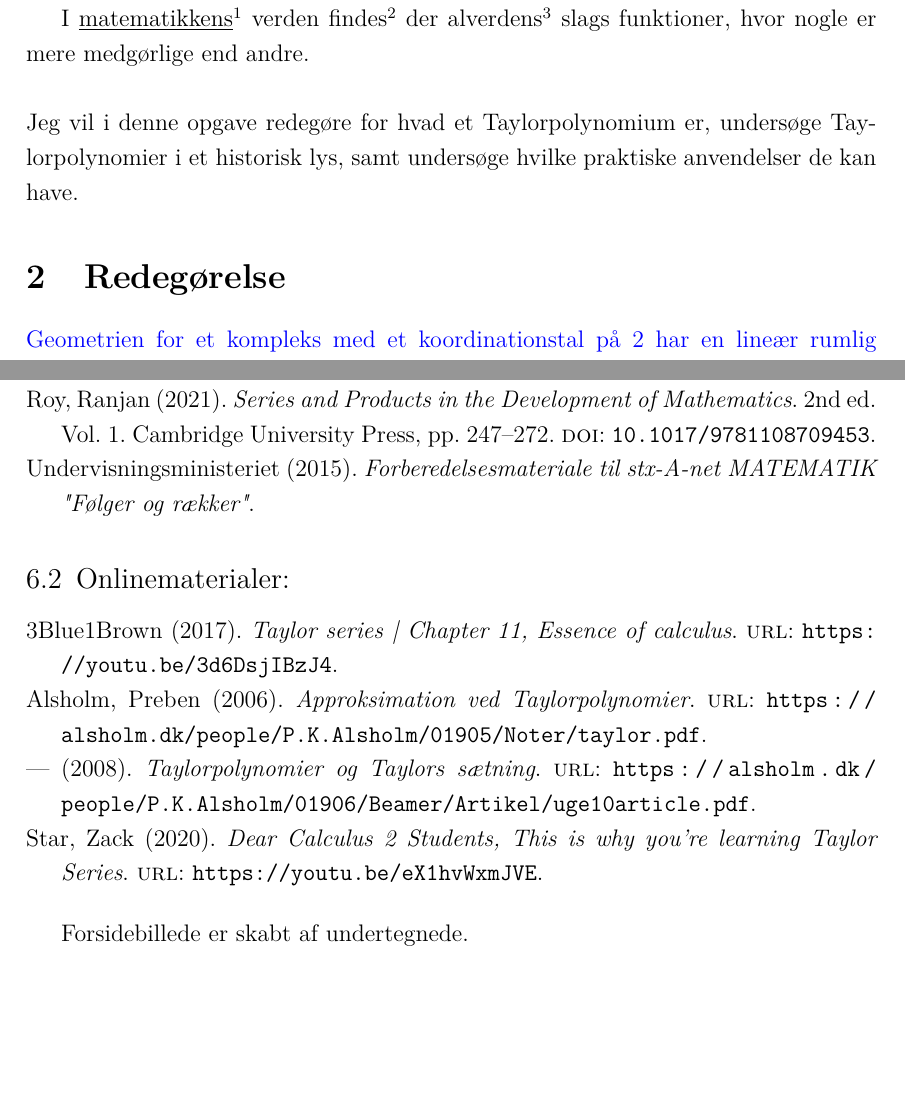
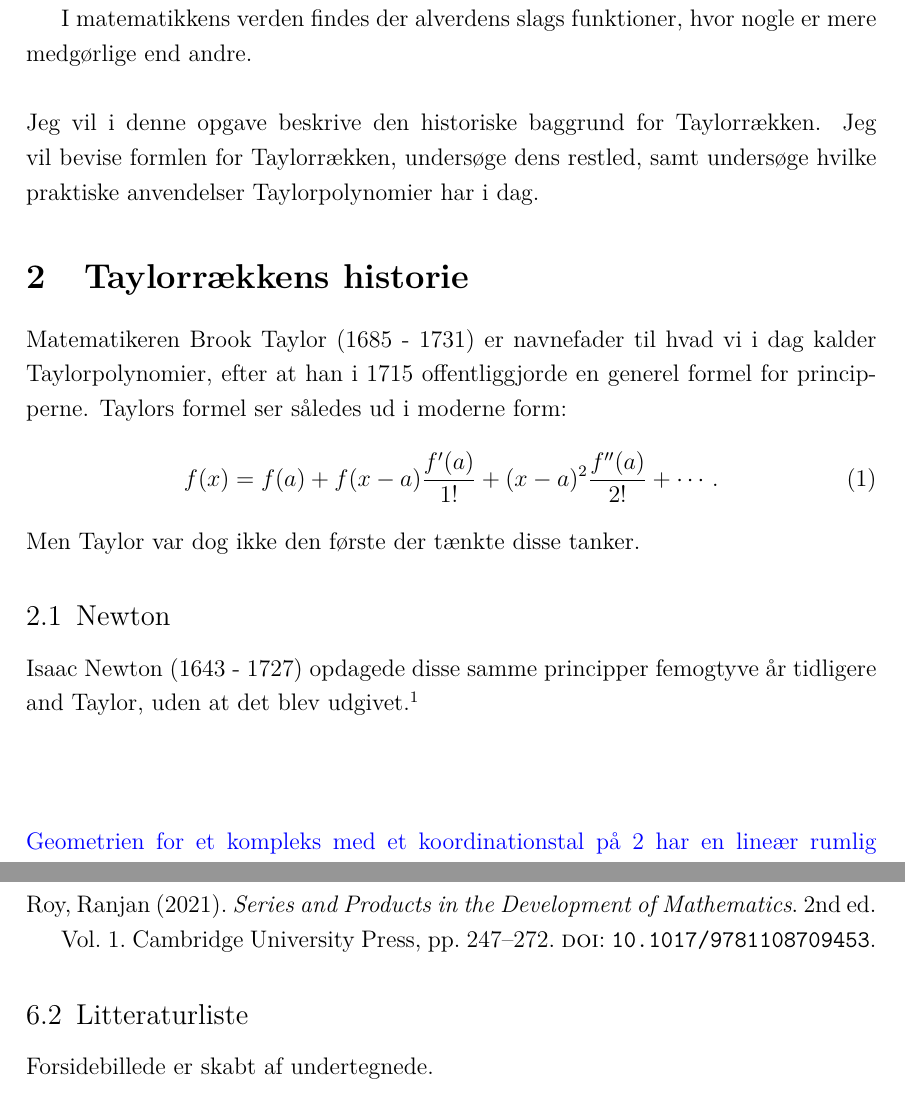
Before and after one commit to BinFlush/homework, a LaTeX document (SSO.tex): two parts of pages 3 and 4 of 4, joined at a grey line, cut at the place of the change, the shorter picture padded with empty space. Compiled offline with pdfLaTeX.

Commit message:
wrote some stuff. WIP

```diff
--- a/SSO.tex
+++ b/SSO.tex
@@ -100,11 +100,23 @@ Matematik kan synes firkantet og rigidt, hvor abstrakte forhold opskrives i eksa
 Dykker man dybere ind i faget vil man dog opdage, at dette ikke er tilfældet, og at der er mange situationer, hvor man gør kreativt brug af ueksakte værktøjer. Et af disse er såkaldte Taylorpolynomier.
 
 
-I \underline{matematikkens} \footcite[s. 23]{alsholm1} verden findes\footcite[s. 22]{alsholm1} der alverdens\footcite{calculuswithanalyticgeometry} slags funktioner, hvor nogle er mere medgørlige end andre.\\
+I matematikkens verden findes der alverdens slags funktioner, hvor nogle er mere medgørlige end andre.\\
 \\
-Jeg vil i denne opgave redegøre for hvad et Taylorpolynomium er, undersøge Taylorpolynomier i et historisk lys, samt undersøge hvilke praktiske anvendelser de kan have.
+Jeg vil i denne opgave beskrive den historiske baggrund for Taylorrækken. Jeg vil bevise formlen for Taylorrækken, undersøge dens restled, samt undersøge hvilke praktiske anvendelser Taylorpolynomier har i dag.
 
-\section{Redegørelse} % Egne ord. Ikke inddrage citater (fordi så bliver det analyserende).
+\section{Taylorrækkens historie} % Redegørelse Egne ord. Ikke inddrage citater (fordi så bliver det analyserende).
+Matematikeren Brook Taylor (1685 - 1731) er navnefader til hvad vi i dag kalder Taylorpolynomier, efter at han i 1715 offentliggjorde en generel formel for principperne.
+Taylors formel ser således ud i moderne form:
+\begin{equation}
+   f(x)=f(a)+f(x-a)\frac{f'(a)}{1!}+(x-a)^2\frac{f''(a)}{2!}+\cdots.
+\end{equation}
+Men Taylor var dog ikke den første der tænkte disse tanker.
+\subsection{Newton}
+
+Isaac Newton (1643 - 1727) opdagede disse samme principper femogtyve år tidligere and Taylor, uden at det blev udgivet.\footcite[s. 247]{roy_2021}\\
+\\
+\\
+\\
 \textcolor{blue}{Geometrien for et kompleks med et koordinationstal på 2 har en lineær rumlig struktur, mens et kompleks med et koordinationstal på 4 danner en tetraedisk eller plankvadratisk struktur, mens geometrien for et kompleks med et koordinationstal på 6 er oktaedisk. Et visuelt billede af den geometriske struktur for de nævnte koordinationstal fremgår af figur 1. Man skal huske, at disse modeller er idealiserede, og derfor kan geometrien afvige bl.a. pga. kvantemekaniske kræfter (Rossel, et. al. 1999, s. 203), (Rayner-Canham, et. al. 2006, s. 487).}
 
 \textcolor{orange}{Sætningerne er formuleret i elevens egne ord, men med anvendelsen af præcise faglige begreber. Derudover inddrages figurer i form af fx tabeller, modeller og grafer, som anvendes aktivt i redegørelsen.
@@ -118,10 +130,10 @@ Jeg vil i denne opgave redegøre for hvad et Taylorpolynomium er, undersøge Tay
 \section{Konklusion} % samle problemformuleringens underspørgsmål. "jeg har. og så... jeg kan konkludere..."
 
 \section{Litteraturliste}
-\nocite{*}
-\subsection{Fysiske materialer:}
-\printbibliography[keyword=bøger]
-\subsection{Onlinematerialer:}
-\printbibliography[keyword=online]
+%\nocite{*}
+\subsection{Referenceliste}
+\printbibliography
+\subsection{Litteraturliste}
+%\printbibliography[keyword=online]
 Forsidebillede er skabt af undertegnede.
 \end{document}
```
Also changed, not shown: bibliografi.bib (+12 -0 lines), SSO.pdf.
